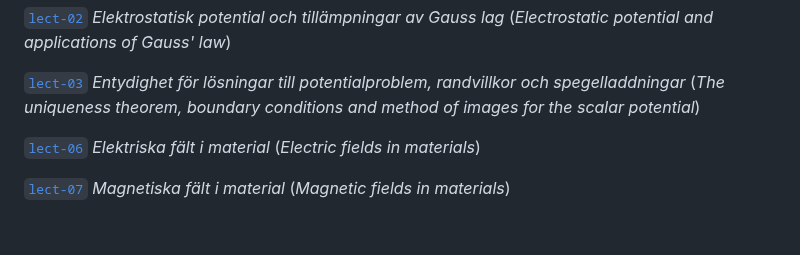
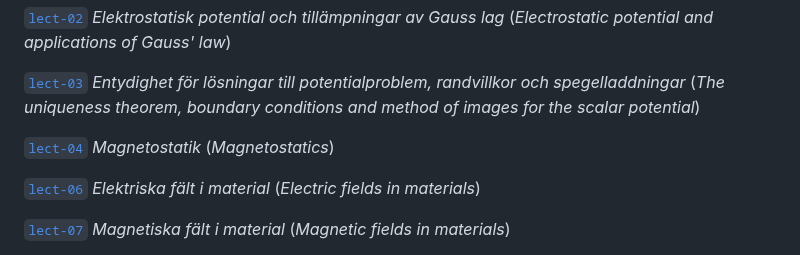
Before and after one commit to hp35/elmagii, a Markdown page: README.md, the part around the change. Drawn GitHub-style; blank space fills up the shorter version.

Commit message:
Updating README with Lecture 4 on Magnetostatics.

```diff
--- a/README.md
+++ b/README.md
@@ -16,6 +16,9 @@ The directory contains the following subdirectories:
              och spegelladdningar</i>
          (<i>The uniqueness theorem, boundary conditions and method of images
 	     for the scalar potential</i>)
+
+[`lect-04`](lect-04) <i>Magnetostatik</i>
+         (<i>Magnetostatics</i>)
 
 [`lect-06`](lect-06) <i>Elektriska fält i material</i>
          (<i>Electric fields in materials</i>)
```
